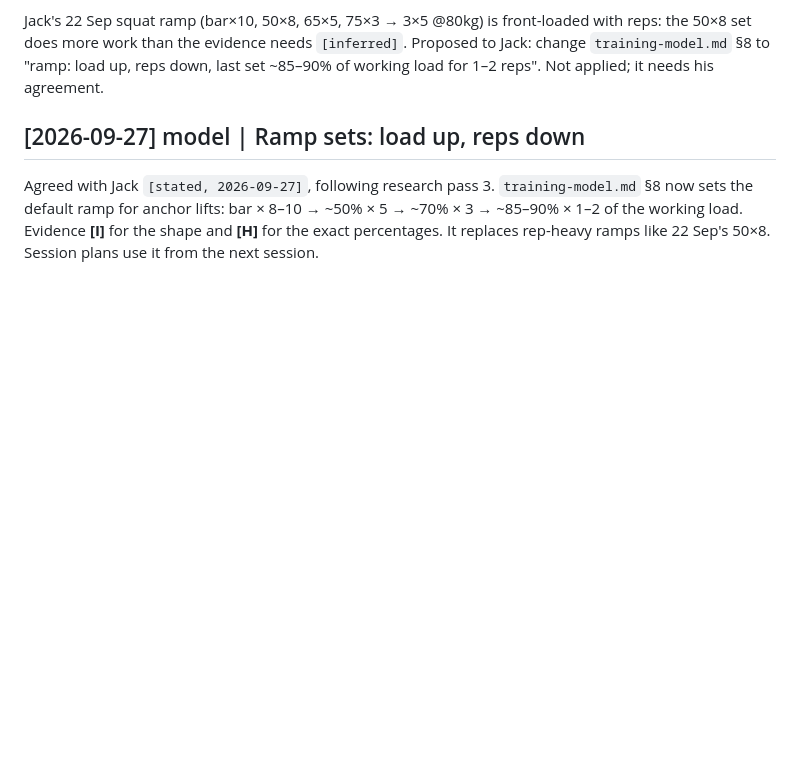
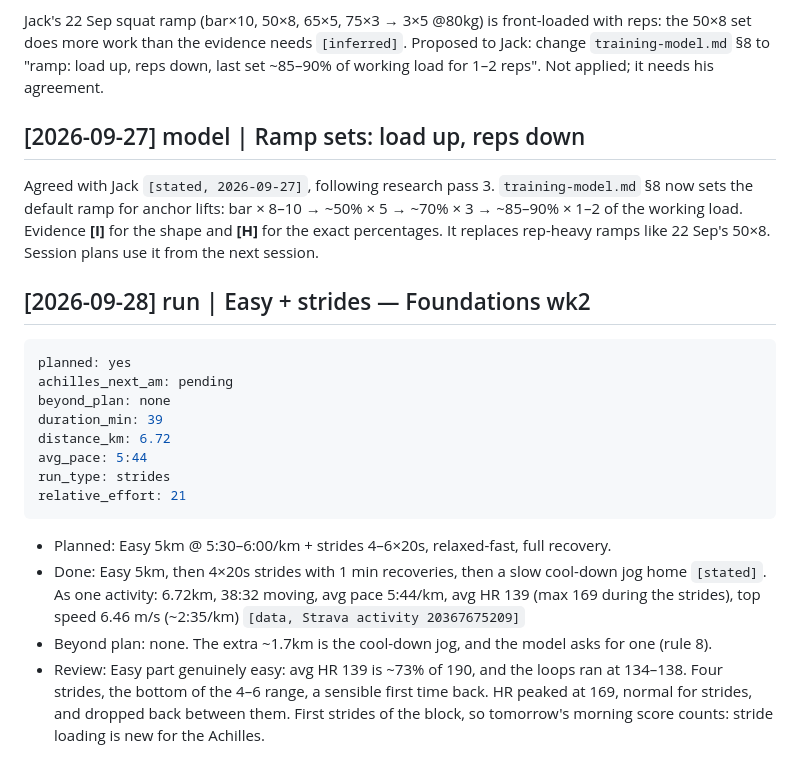
Before and after one commit to strachcity/olavibot, a Markdown page: wiki/log.md, the part around the change. Rendered like a GitHub page; blank space fills up the shorter version.

Commit message:
run: 28 Sep easy + strides
Co-Authored-By: Claude Opus 5.5 <noreply@anthropic.com>
Claude-Session: https://claude.ai/code/session_01LQ1CUbJk6NMkEF42F8WuYC

````diff
--- a/wiki/log.md
+++ b/wiki/log.md
@@ -655,3 +655,25 @@ Agreed with Jack `[stated, 2026-09-27]`, following research pass 3. `training-mo
 now sets the default ramp for anchor lifts: bar × 8–10 → ~50% × 5 → ~70% × 3 → ~85–90% × 1–2
 of the working load. Evidence **[I]** for the shape and **[H]** for the exact percentages. It
 replaces rep-heavy ramps like 22 Sep's 50×8. Session plans use it from the next session.
+
+## [2026-09-28] run | Easy + strides — Foundations wk2
+```yaml
+planned: yes
+achilles_next_am: pending
+beyond_plan: none
+duration_min: 39
+distance_km: 6.72
+avg_pace: 5:44
+run_type: strides
+relative_effort: 21
+```
+- Planned: Easy 5km @ 5:30–6:00/km + strides 4–6×20s, relaxed-fast, full recovery.
+- Done: Easy 5km, then 4×20s strides with 1 min recoveries, then a slow cool-down jog home
+  `[stated]`. As one activity: 6.72km, 38:32 moving, avg pace 5:44/km, avg HR 139 (max 169
+  during the strides), top speed 6.46 m/s (~2:35/km) `[data, Strava activity 20367675209]`
+- Beyond plan: none. The extra ~1.7km is the cool-down jog, and the model asks for one
+  (rule 8).
+- Review: Easy part genuinely easy: avg HR 139 is ~73% of 190, and the loops ran at 134–138.
+  Four strides, the bottom of the 4–6 range, a sensible first time back. HR peaked at 169,
+  normal for strides, and dropped back between them. First strides of the block, so
+  tomorrow's morning score counts: stride loading is new for the Achilles.
````
